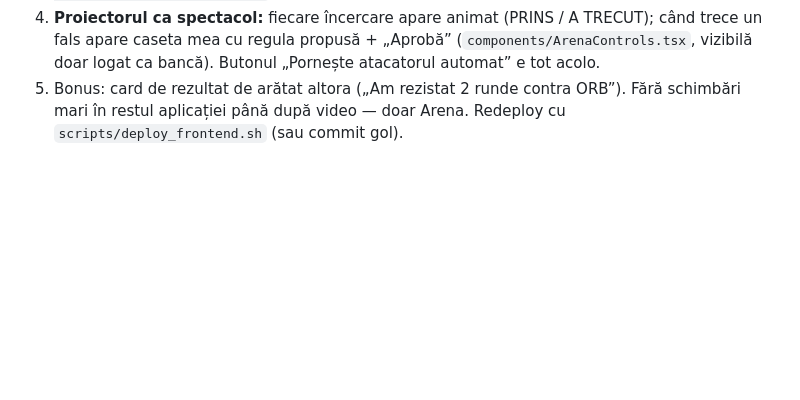
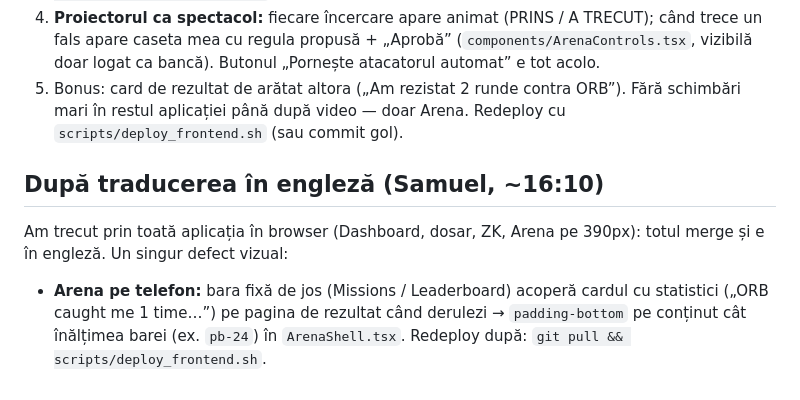
Before and after one commit to Sami111-Afk/hackathon-project, a Markdown page: notes/erin.md, the part around the change. Rendered like a GitHub page; blank space fills up the shorter version.

Commit message:
Note Erin: verificarea după traducere

```diff
--- a/notes/erin.md
+++ b/notes/erin.md
@@ -107,3 +107,9 @@ Copiază `frontend/` + `shared/` într-un folder temporar fără git și ruleaz
    propusă + „Aprobă” (`components/ArenaControls.tsx`, vizibilă doar logat ca bancă). Butonul „Pornește atacatorul automat” e tot acolo.
 5. Bonus: card de rezultat de arătat altora („Am rezistat 2 runde contra ORB”).
 Fără schimbări mari în restul aplicației până după video — doar Arena. Redeploy cu `scripts/deploy_frontend.sh` (sau commit gol).
+
+## După traducerea în engleză (Samuel, ~16:10)
+Am trecut prin toată aplicația în browser (Dashboard, dosar, ZK, Arena pe 390px): totul merge și e în engleză. Un singur defect vizual:
+- **Arena pe telefon:** bara fixă de jos (Missions / Leaderboard) acoperă cardul cu statistici („ORB caught me 1 time…”) pe pagina de
+  rezultat când derulezi → `padding-bottom` pe conținut cât înălțimea barei (ex. `pb-24`) în `ArenaShell.tsx`.
+Redeploy după: `git pull && scripts/deploy_frontend.sh`.
```
